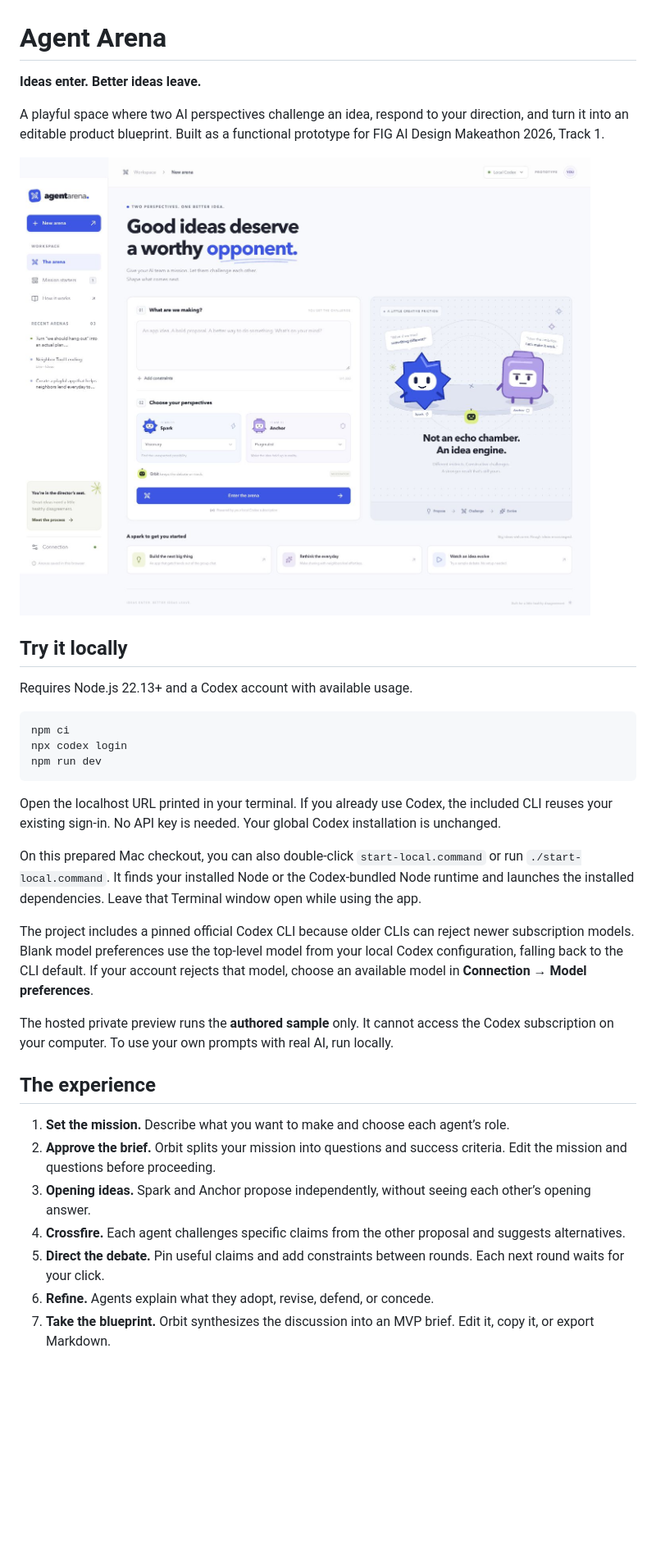
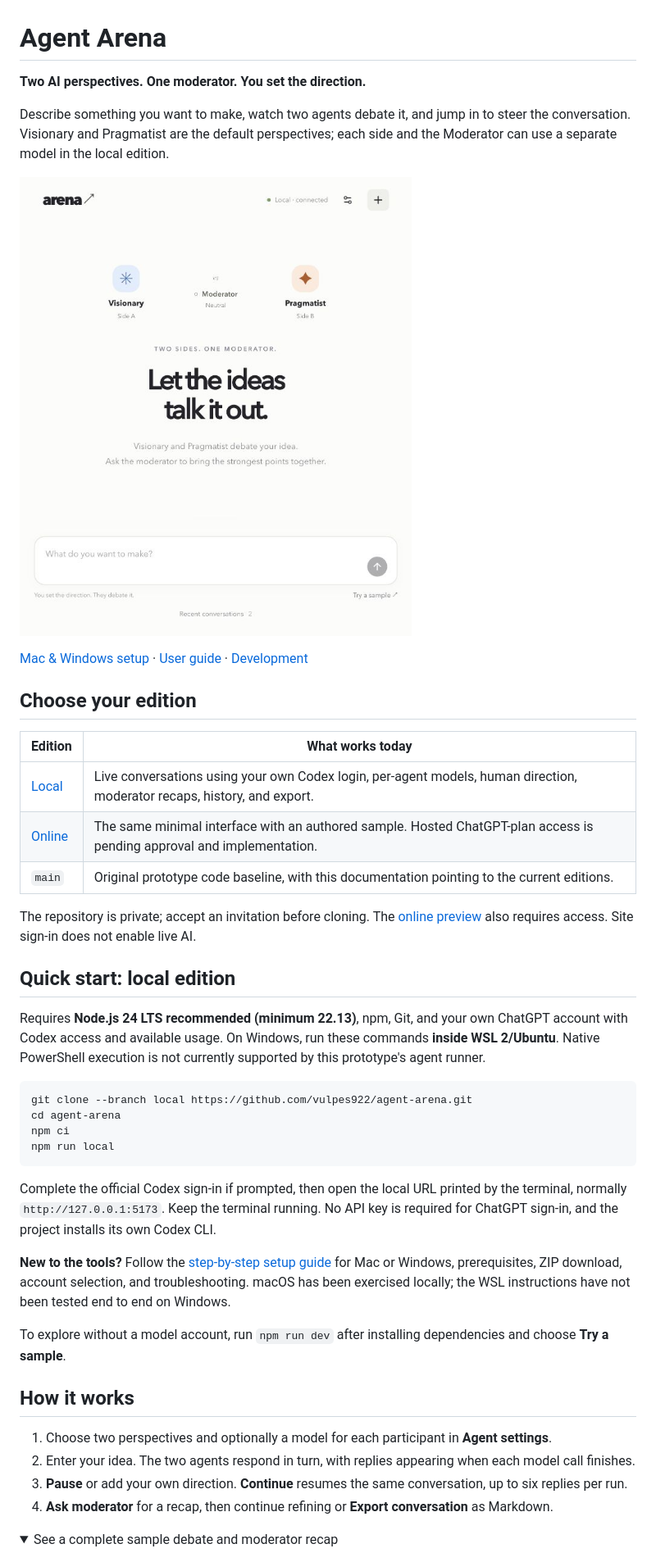
Before and after one commit to vulpes922/agent-arena, a Markdown page: README.md, the part around one of its changes. Shown at 82% size. Drawn GitHub-style; pictures changed too: docs/screenshots/overview.jpg (added); folded sections open; blank space fills up the shorter version.

Commit message:
Publish edition overview, setup guides, and UI screenshots

````diff
--- a/README.md
+++ b/README.md
@@ -1,36 +1,47 @@
 # Agent Arena
 
-**Ideas enter. Better ideas leave.**
+**Two AI perspectives. One moderator. You set the direction.**
 
-A playful space where two AI perspectives challenge an idea, respond to your direction, and turn it into an editable product blueprint. Built as a functional prototype for FIG AI Design Makeathon 2026, Track 1.
+Describe something you want to make, watch two agents debate it, and jump in to steer the conversation. Visionary and Pragmatist are the default perspectives; each side and the Moderator can use a separate model in the local edition.
 
-![Agent Arena interface](docs/arena-home.png)
+![Agent Arena: two sides and a moderator](docs/screenshots/overview.jpg)
 
-## Try it locally
+[Mac & Windows setup](docs/SETUP.md) · [User guide](docs/USER-GUIDE.md) · [Development](docs/DEVELOPMENT.md)
 
-Requires Node.js 22.13+ and a Codex account with available usage.
+## Choose your edition
+
+| Edition | What works today |
+| --- | --- |
+| [Local](https://github.com/vulpes922/agent-arena/tree/local) | Live conversations using your own Codex login, per-agent models, human direction, moderator recaps, history, and export. |
+| [Online](https://github.com/vulpes922/agent-arena/tree/online) | The same minimal interface with an authored sample. Hosted ChatGPT-plan access is pending approval and implementation. |
+| `main` | Original prototype code baseline, with this documentation pointing to the current editions. |
+
+The repository is private; accept an invitation before cloning. The [online preview](https://agent-arena-jh-2026.bryan922.chatgpt.site) also requires access. Site sign-in does not enable live AI.
+
+## Quick start: local edition
+
+Requires **Node.js 24 LTS recommended (minimum 22.13)**, npm, Git, and your own ChatGPT account with Codex access and available usage. On Windows, run these commands **inside WSL 2/Ubuntu**. Native PowerShell execution is not currently supported by this prototype's agent runner.
 
 ```sh
+git clone --branch local https://github.com/vulpes922/agent-arena.git
+cd agent-arena
 npm ci
-npx codex login
-npm run dev
+npm run local
 ```
 
-Open the localhost URL printed in your terminal. If you already use Codex, the included CLI reuses your existing sign-in. No API key is needed. Your global Codex installation is unchanged.
+Complete the official Codex sign-in if prompted, then open the local URL printed by the terminal, normally `http://127.0.0.1:5173`. Keep the terminal running. No API key is required for ChatGPT sign-in, and the project installs its own Codex CLI.
 
-On this prepared Mac checkout, you can also double-click `start-local.command` or run `./start-local.command`. It finds your installed Node or the Codex-bundled Node runtime and launches the installed dependencies. Leave that Terminal window open while using the app.
+**New to the tools?** Follow the [step-by-step setup guide](docs/SETUP.md) for Mac or Windows, prerequisites, ZIP download, account selection, and troubleshooting. macOS has been exercised locally; the WSL instructions have not been tested end to end on Windows.
 
-The project includes a pinned official Codex CLI because older CLIs can reject newer subscription models. Blank model preferences use the top-level model from your local Codex configuration, falling back to the CLI default. If your account rejects that model, choose an available model in **Connection → Model preferences**.
+To explore without a model account, run `npm run dev` after installing dependencies and choose **Try a sample**.
 
-The hosted private preview runs the **authored sample** only. It cannot access the Codex subscription on your computer. To use your own prompts with real AI, run locally.
+## How it works
 
-## The experience
+1. Choose two perspectives and optionally a model for each participant in **Agent settings**.
+2. Enter your idea. The two agents respond in turn, with replies appearing when each model call finishes.
+3. **Pause** or add your own direction. **Continue** resumes the same conversation, up to six replies per run.
+4. **Ask moderator** for a recap, then continue refining or **Export conversation** as Markdown.
 
-1. **Set the mission.** Describe what you want to make and choose each agent’s role.
-2. **Approve the brief.** Orbit splits your mission into questions and success criteria. Edit the mission and questions before proceeding.
-3. **Opening ideas.** Spark and Anchor propose independently, without seeing each other’s opening answer.
-4. **Crossfire.** Each agent challenges specific claims from the other proposal and suggests alternatives.
-5. **Direct the debate.** Pin useful claims and add constraints between rounds. Each next round waits for your click.
-6. **Refine.** Agents explain what they adopt, revise, defend, or concede.
-7. **Take the blueprint.** Orbit synthesizes the discussion into an MVP brief. Edit it, copy it, or export Markdown.
+<details>
+<summary>See a complete sample debate and moderator recap</summary>
 
````
Also changed, not shown: other parts of README.md (+6 -40 lines), docs/DEVELOPMENT.md (added, +73 -0 lines), docs/LOCAL-TESTER-GUIDE.md (added, +7 -0 lines), docs/SETUP.md (added, +230 -0 lines), docs/USER-GUIDE.md (added, +73 -0 lines), docs/screenshots/debate.jpg (added).
